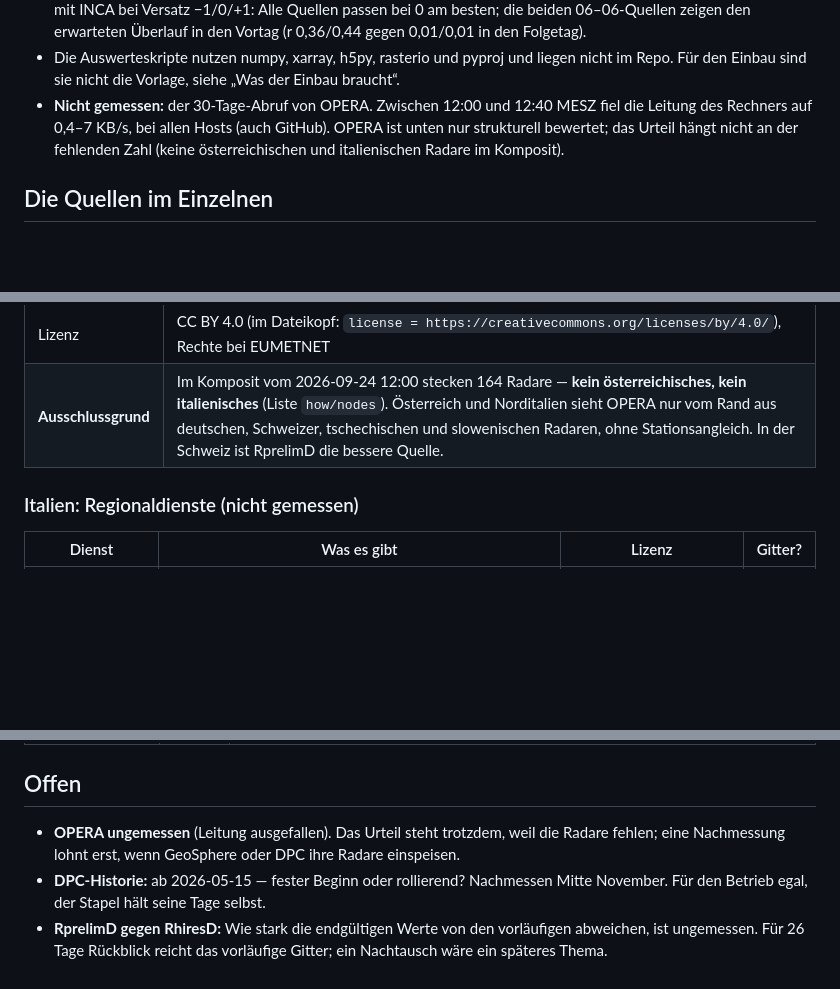
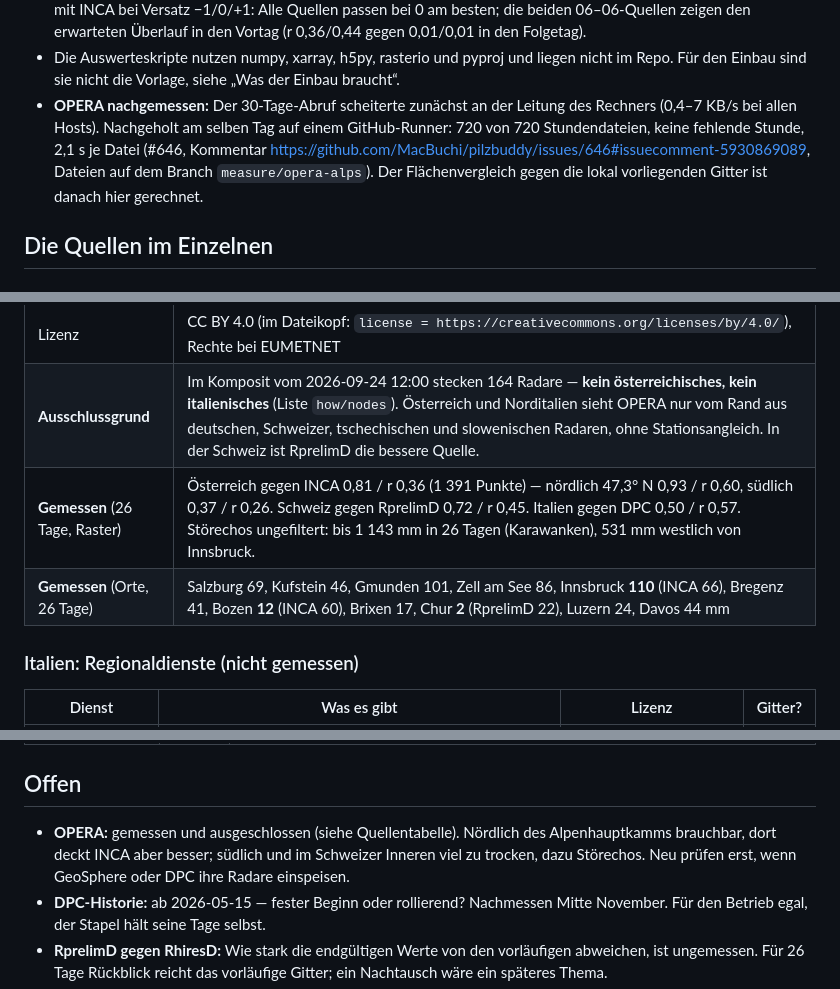
Before and after one commit to MacBuchi/pilzbuddy, a Markdown page: docs/regendaten-alpenraum.md, 3 parts joined by grey strips. GitHub-like rendering; blank space fills up the shorter version.

Commit message:
docs: OPERA measured on a runner and excluded with numbers (#646) (#647)
Co-authored-by: Claude Opus 5.5 <noreply@anthropic.com>

```diff
--- a/docs/regendaten-alpenraum.md
+++ b/docs/regendaten-alpenraum.md
@@ -75,11 +75,13 @@ gzip, 255 = keine Daten).
 - Die Auswerteskripte nutzen numpy, xarray, h5py, rasterio und pyproj
   und liegen nicht im Repo. Für den Einbau sind sie nicht die Vorlage,
   siehe „Was der Einbau braucht“.
-- **Nicht gemessen:** der 30-Tage-Abruf von OPERA. Zwischen 12:00 und
-  12:40 MESZ fiel die Leitung des Rechners auf 0,4–7 KB/s, bei allen
-  Hosts (auch GitHub). OPERA ist unten nur strukturell bewertet; das
-  Urteil hängt nicht an der fehlenden Zahl (keine österreichischen und
-  italienischen Radare im Komposit).
+- **OPERA nachgemessen:** Der 30-Tage-Abruf scheiterte zunächst an der
+  Leitung des Rechners (0,4–7 KB/s bei allen Hosts). Nachgeholt am
+  selben Tag auf einem GitHub-Runner: 720 von 720 Stundendateien, keine
+  fehlende Stunde, 2,1 s je Datei (#646, Kommentar
+  https://github.com/MacBuchi/pilzbuddy/issues/646#issuecomment-5930869089,
+  Dateien auf dem Branch `measure/opera-alps`). Der Flächenvergleich
+  gegen die lokal vorliegenden Gitter ist danach hier gerechnet.
 
 ## Die Quellen im Einzelnen
 
@@ -178,6 +180,8 @@ gegen SPARTACUS, Abbruch bei systematischer Abweichung.
 | Verzug | ~10 min (Datei 12:00 am 12:10 geschrieben) |
 | Lizenz | CC BY 4.0 (im Dateikopf: `license = https://creativecommons.org/licenses/by/4.0/`), Rechte bei EUMETNET |
 | **Ausschlussgrund** | Im Komposit vom 2026-09-24 12:00 stecken 164 Radare — **kein österreichisches, kein italienisches** (Liste `how/nodes`). Österreich und Norditalien sieht OPERA nur vom Rand aus deutschen, Schweizer, tschechischen und slowenischen Radaren, ohne Stationsangleich. In der Schweiz ist RprelimD die bessere Quelle. |
+| **Gemessen** (26 Tage, Raster) | Österreich gegen INCA 0,81 / r 0,36 (1 391 Punkte) — nördlich 47,3° N 0,93 / r 0,60, südlich 0,37 / r 0,26. Schweiz gegen RprelimD 0,72 / r 0,45. Italien gegen DPC 0,50 / r 0,57. Störechos ungefiltert: bis 1 143 mm in 26 Tagen (Karawanken), 531 mm westlich von Innsbruck. |
+| **Gemessen** (Orte, 26 Tage) | Salzburg 69, Kufstein 46, Gmunden 101, Zell am See 86, Innsbruck **110** (INCA 66), Bregenz 41, Bozen **12** (INCA 60), Brixen 17, Chur **2** (RprelimD 22), Luzern 24, Davos 44 mm |
 
 ### Italien: Regionaldienste (nicht gemessen)
 
@@ -450,9 +454,10 @@ derselben Collection. Das wäre ein eigenes Issue nach diesem.
 
 ## Offen
 
-- **OPERA ungemessen** (Leitung ausgefallen). Das Urteil steht trotzdem,
-  weil die Radare fehlen; eine Nachmessung lohnt erst, wenn GeoSphere
-  oder DPC ihre Radare einspeisen.
+- **OPERA:** gemessen und ausgeschlossen (siehe Quellentabelle).
+  Nördlich des Alpenhauptkamms brauchbar, dort deckt INCA aber besser;
+  südlich und im Schweizer Inneren viel zu trocken, dazu Störechos.
+  Neu prüfen erst, wenn GeoSphere oder DPC ihre Radare einspeisen.
 - **DPC-Historie:** ab 2026-05-15 — fester Beginn oder rollierend?
   Nachmessen Mitte November. Für den Betrieb egal, der Stapel hält seine
   Tage selbst.
```
